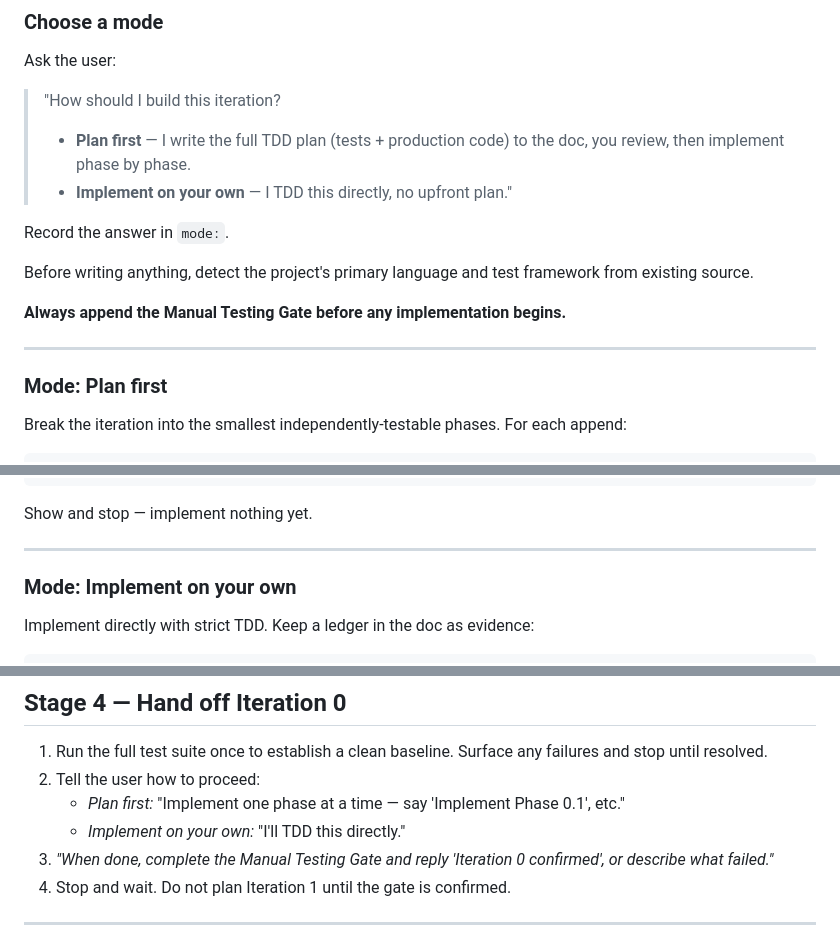
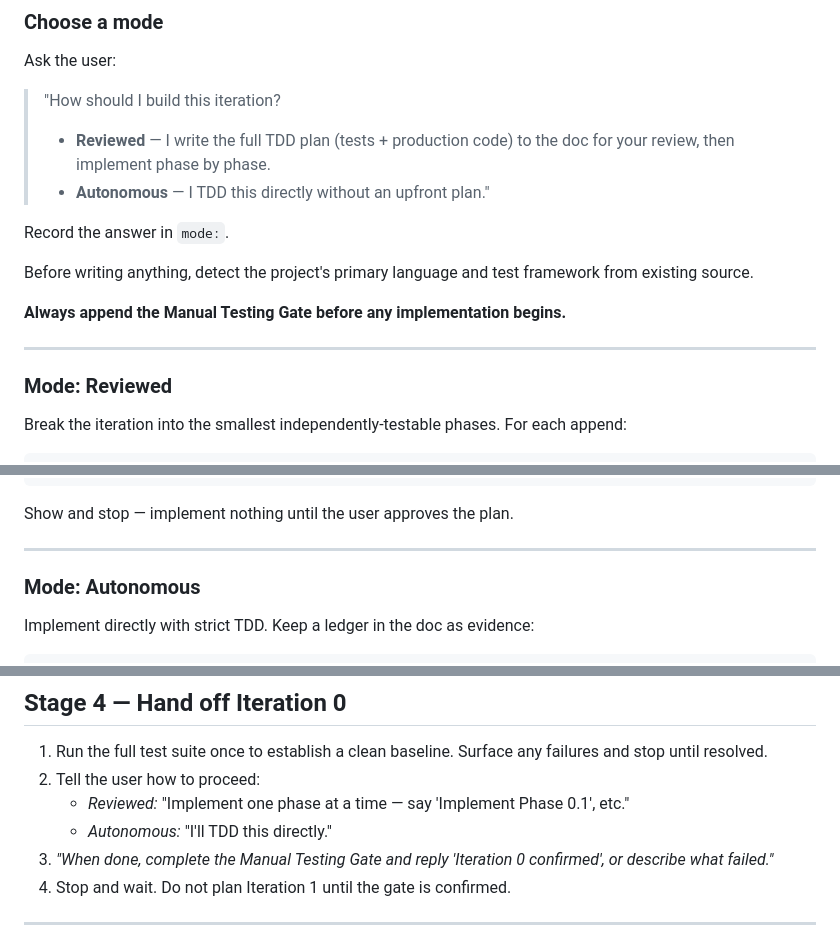
Before and after one commit to ahmedhhw/Orchestrator, a Markdown page: autobot.md, 3 parts joined by grey strips. GitHub-like rendering.

Commit message:
Fixed autobot wording

````diff
--- a/autobot.md
+++ b/autobot.md
@@ -218,8 +218,8 @@ Pick up here for Iteration 0. **Stage 6 is identical for Iteration N.**
 Ask the user:
 
 > "How should I build this iteration?
-> - **Plan first** — I write the full TDD plan (tests + production code) to the doc, you review, then implement phase by phase.
-> - **Implement on your own** — I TDD this directly, no upfront plan."
+> - **Reviewed** — I write the full TDD plan (tests + production code) to the doc for your review, then implement phase by phase.
+> - **Autonomous** — I TDD this directly without an upfront plan."
 
 Record the answer in `mode:`.
 
@@ -229,7 +229,7 @@ Before writing anything, detect the project's primary language and test framewor
 
 ---
 
-### Mode: Plan first
+### Mode: Reviewed
 
 Break the iteration into the smallest independently-testable phases. For each append:
 
@@ -248,11 +248,11 @@ Break the iteration into the smallest independently-testable phases. For each ap
 **Done when:** Observable acceptance criteria.
 ```
 
-Show and stop — implement nothing yet.
+Show and stop — implement nothing until the user approves the plan.
 
 ---
 
-### Mode: Implement on your own
+### Mode: Autonomous
 
 Implement directly with strict TDD. Keep a ledger in the doc as evidence:
 
@@ -287,8 +287,8 @@ Gate items must be specific, observable, and complete. From Iteration 1 on, deri
 
 1. Run the full test suite once to establish a clean baseline. Surface any failures and stop until resolved.
 2. Tell the user how to proceed:
-   - *Plan first:* "Implement one phase at a time — say 'Implement Phase 0.1', etc."
-   - *Implement on your own:* "I'll TDD this directly."
+   - *Reviewed:* "Implement one phase at a time — say 'Implement Phase 0.1', etc."
+   - *Autonomous:* "I'll TDD this directly."
 3. *"When done, complete the Manual Testing Gate and reply 'Iteration 0 confirmed', or describe what failed."*
 4. Stop and wait. Do not plan Iteration 1 until the gate is confirmed.
 
````
Also changed, not shown: other parts of autobot.md (+2 -2 lines).
